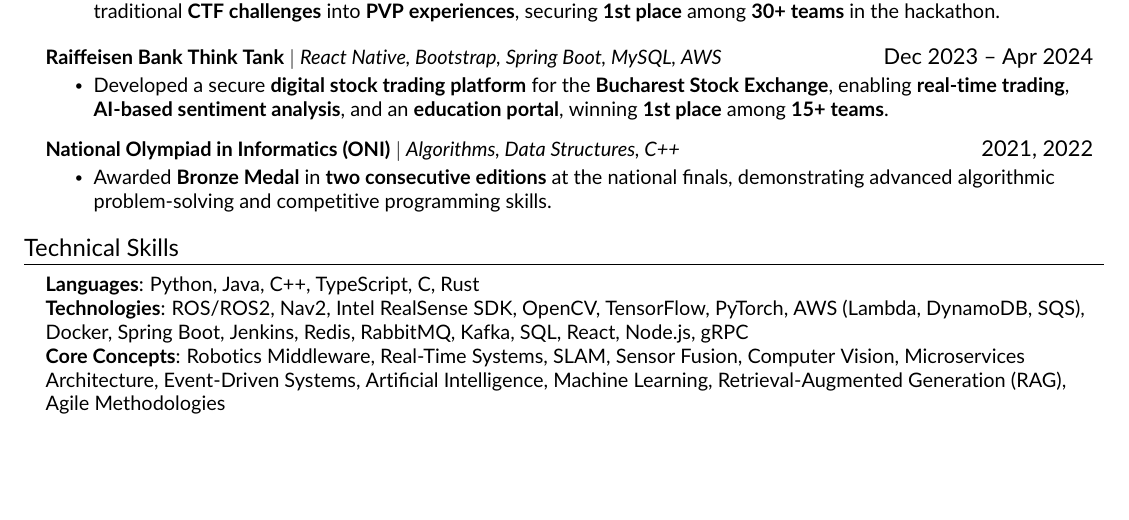
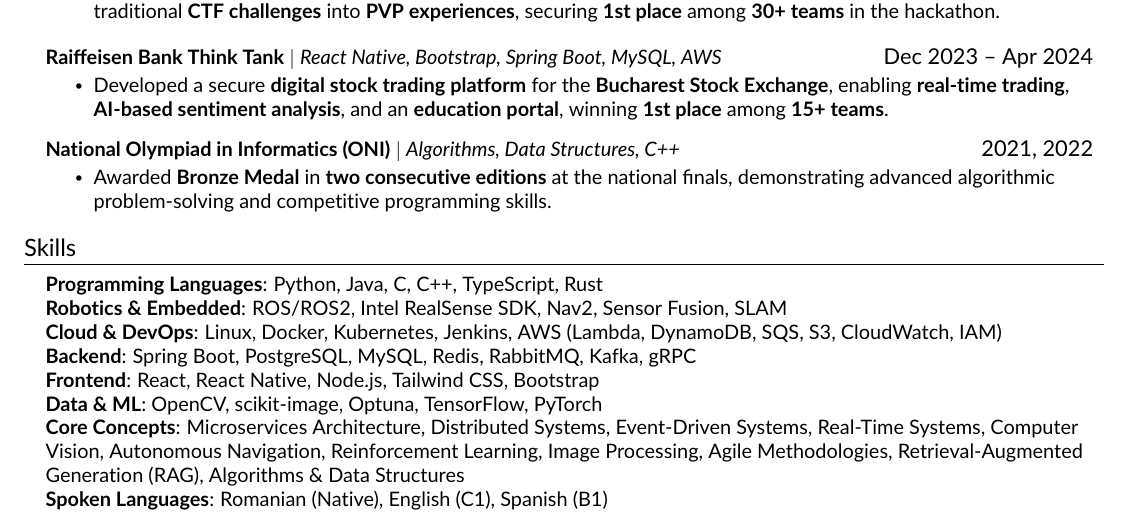
Before and after one commit to alesiopuf/resume, a LaTeX CV (resume.tex, which reads src/skills.tex): part of page 2 of 2, cut so that both start at the same text, the shorter picture padded with empty space. Compiled offline with pdfLaTeX.

Commit message:
enrich skills section

```diff
--- a/src/skills.tex
+++ b/src/skills.tex
@@ -1,9 +1,14 @@
 %-----------PROGRAMMING SKILLS-----------%
-\section{Technical Skills}
-    \begin{itemize}[leftmargin=0.15in, label={}]
+\section{Skills}
+\begin{itemize}[leftmargin=0.15in, label={}]
 	\small{\item{
-		\textbf{Languages}{: Python, Java, C++, TypeScript, C, Rust} \\
-		\textbf{Technologies}{: ROS/ROS2, Nav2, Intel RealSense SDK, OpenCV, TensorFlow, PyTorch, AWS (Lambda, DynamoDB, SQS), Docker, Spring Boot, Jenkins, Redis, RabbitMQ, Kafka, SQL, React, Node.js, gRPC} \\
-		\textbf{Core Concepts}{: Robotics Middleware, Real-Time Systems, SLAM, Sensor Fusion, Computer Vision, Microservices Architecture, Event-Driven Systems, Artificial Intelligence, Machine Learning, Retrieval-Augmented Generation (RAG), Agile Methodologies}
-	}}
-    \end{itemize}
+		      \textbf{Programming Languages}{: Python, Java, C, C++, TypeScript, Rust} \\
+		      \textbf{Robotics \& Embedded}{: ROS/ROS2, Intel RealSense SDK, Nav2, Sensor Fusion, SLAM} \\
+		      \textbf{Cloud \& DevOps}{: Linux, Docker, Kubernetes, Jenkins, AWS (Lambda, DynamoDB, SQS, S3, CloudWatch, IAM)} \\
+		      \textbf{Backend}{: Spring Boot, PostgreSQL, MySQL, Redis, RabbitMQ, Kafka, gRPC} \\
+		      \textbf{Frontend}{: React, React Native, Node.js, Tailwind CSS, Bootstrap} \\
+		      \textbf{Data \& ML}{: OpenCV, scikit-image, Optuna, TensorFlow, PyTorch} \\
+			  \textbf{Core Concepts}{: Microservices Architecture, Distributed Systems, Event-Driven Systems, Real-Time Systems, Computer Vision, Autonomous Navigation, Reinforcement Learning, Image Processing, Agile Methodologies, Retrieval-Augmented Generation (RAG), Algorithms \& Data Structures} \\
+		      \textbf{Spoken Languages}{: Romanian (Native), English (C1), Spanish (B1)}
+	      }}
+\end{itemize}
```
